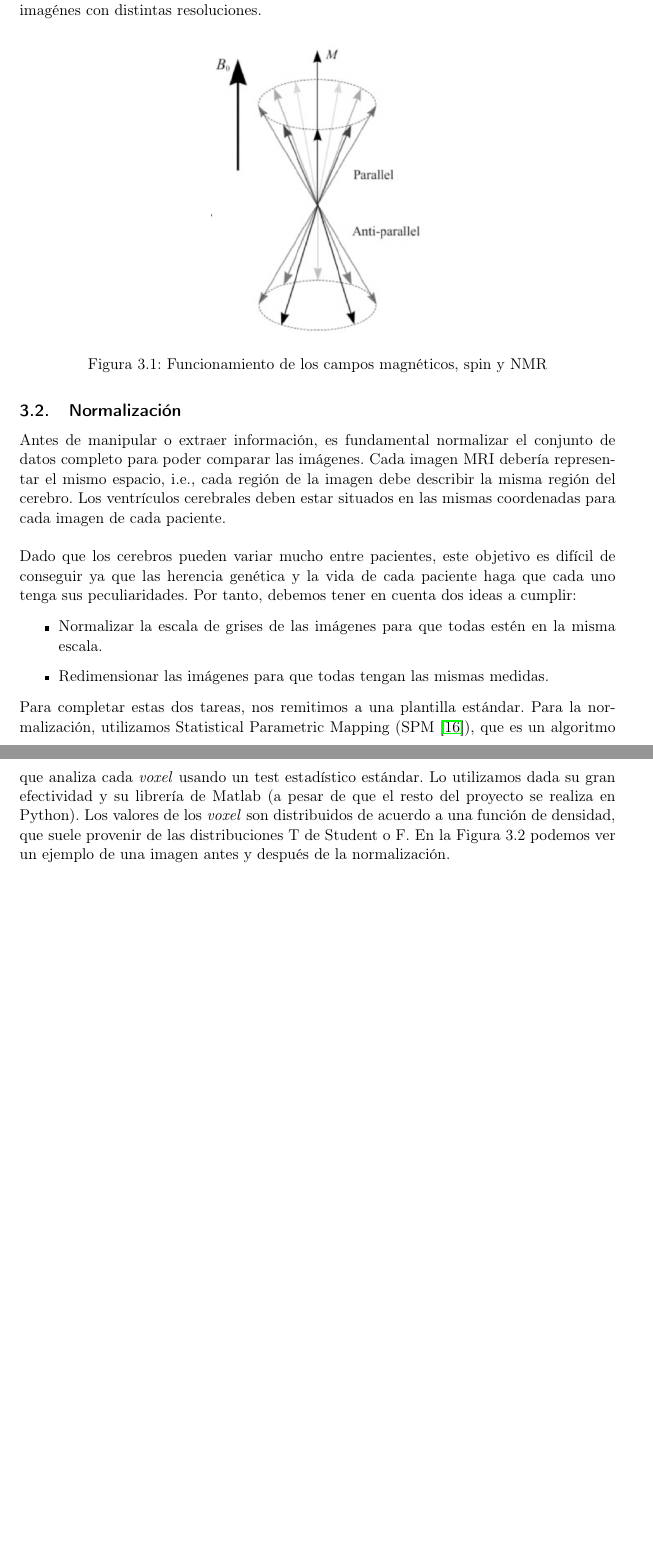
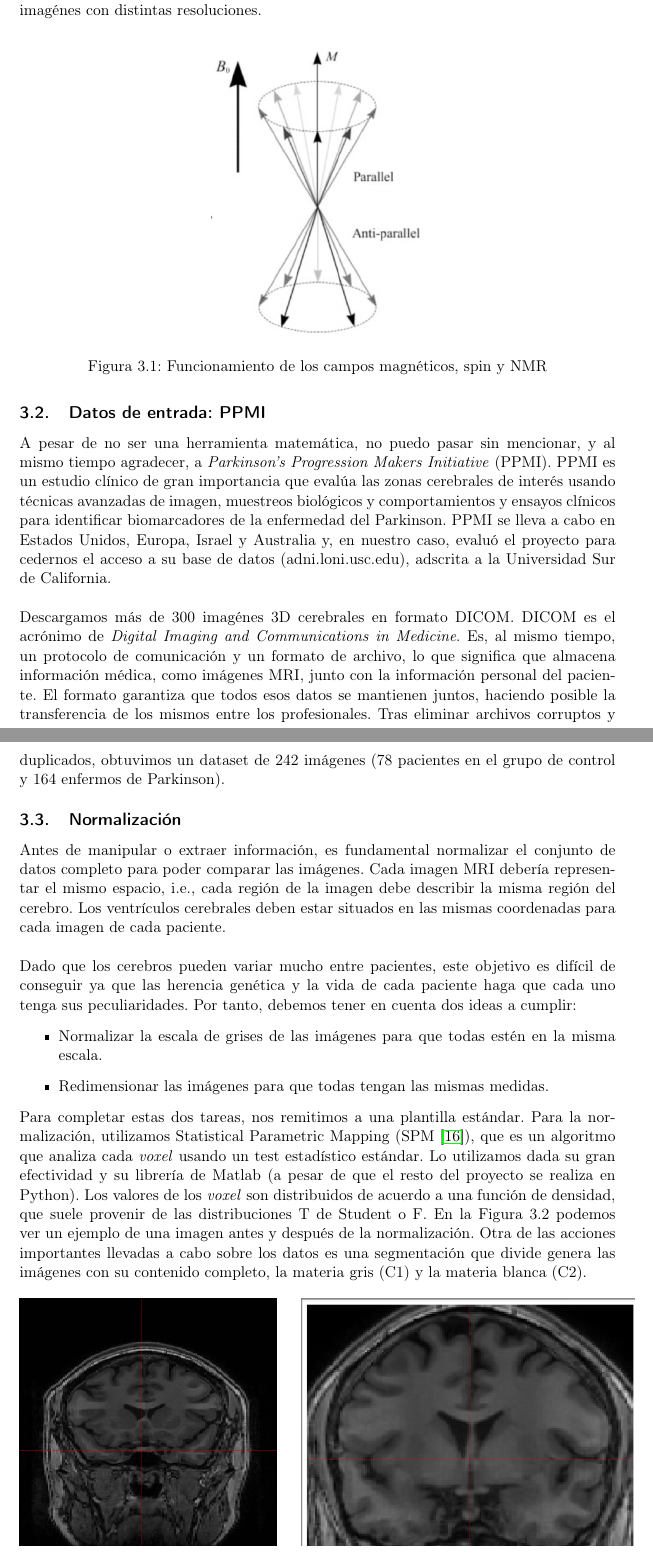
Before and after one commit to luisbalru/TFG, a LaTeX document (doc/tfg.tex): two parts of pages 13 and 14 of 44 before the commit and two parts of pages 13 and 14 of 45 after it, joined at a grey line, cut so that both start at the same text, the shorter picture padded with empty space. Compiled offline with pdfLaTeX.

Commit message:
Añadiendo ppmi

```diff
--- a/doc/tfg.tex
+++ b/doc/tfg.tex
@@ -212,6 +212,12 @@ M puede ser manipulado usando señales de radio frecuencia. Cuando se aplican, l
  	\label{fig:nmr}
  \end{figure}
 
+\subsection{Datos de entrada: PPMI}
+
+A pesar de no ser una herramienta matemática, no puedo pasar sin mencionar, y al mismo tiempo agradecer, a \textit{Parkinson's Progression Makers Initiative} (PPMI). PPMI es un estudio clínico de gran importancia que evalúa las zonas cerebrales de interés usando técnicas avanzadas de imagen, muestreos biológicos y comportamientos y ensayos clínicos para identificar biomarcadores de la enfermedad del Parkinson. PPMI se lleva a cabo en Estados Unidos, Europa, Israel y Australia y, en nuestro caso, evaluó el proyecto para cedernos el acceso a su base de datos (adni.loni.usc.edu), adscrita a la Universidad Sur de California. \\
+
+Descargamos más de 300 imagénes 3D cerebrales en formato DICOM. DICOM es el acrónimo de \textit{Digital Imaging and Communications in Medicine}. Es, al mismo tiempo, un protocolo de comunicación y un formato de archivo, lo que significa que almacena información médica, como imágenes MRI, junto con la información personal del paciente. El formato garantiza que todos esos datos se mantienen juntos, haciendo posible la transferencia de los mismos entre los profesionales. Tras eliminar archivos corruptos y duplicados, obtuvimos un dataset de 242 imágenes (78 pacientes en el grupo de control y 164 enfermos de Parkinson).
+
 \subsection{Normalización}
 
 Antes de manipular o extraer información, es fundamental normalizar el conjunto de datos completo para poder comparar las imágenes. Cada imagen MRI debería representar el mismo espacio, i.e., cada región de la imagen debe describir la misma región del cerebro. Los ventrículos cerebrales deben estar situados en las mismas coordenadas para cada imagen de cada paciente. \\
@@ -223,7 +229,7 @@ Dado que los cerebros pueden variar mucho entre pacientes, este objetivo es dif
 	\item Redimensionar las imágenes para que todas tengan las mismas medidas.
 \end{itemize}
 
-Para completar estas dos tareas, nos remitimos a una plantilla estándar. Para la normalización, utilizamos Statistical Parametric Mapping (SPM \cite{spm}), que es un algoritmo que analiza cada \textit{voxel} usando un test estadístico estándar. Lo utilizamos dada su gran efectividad y su librería de Matlab (a pesar de que el resto del proyecto se realiza en Python). Los valores de los \textit{voxel} son distribuidos de acuerdo a una función de densidad, que suele provenir de las distribuciones T de Student o F. En la Figura 3.2 podemos ver un ejemplo de una imagen antes y después de la normalización.
+Para completar estas dos tareas, nos remitimos a una plantilla estándar. Para la normalización, utilizamos Statistical Parametric Mapping (SPM \cite{spm}), que es un algoritmo que analiza cada \textit{voxel} usando un test estadístico estándar. Lo utilizamos dada su gran efectividad y su librería de Matlab (a pesar de que el resto del proyecto se realiza en Python). Los valores de los \textit{voxel} son distribuidos de acuerdo a una función de densidad, que suele provenir de las distribuciones T de Student o F. En la Figura 3.2 podemos ver un ejemplo de una imagen antes y después de la normalización. Otra de las acciones importantes llevadas a cabo sobre los datos es una segmentación que divide genera las imágenes con su contenido completo, la materia gris (C1) y la materia blanca (C2).
 
  \begin{figure}[H] %con el [H] le obligamos a situar aquí la figura
 	\centering
```
